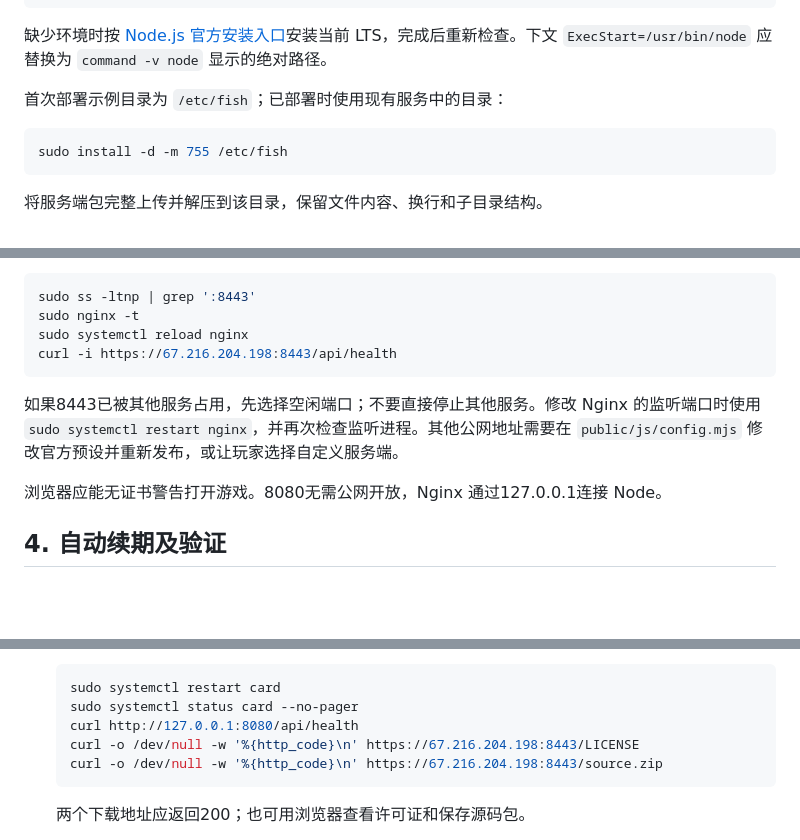
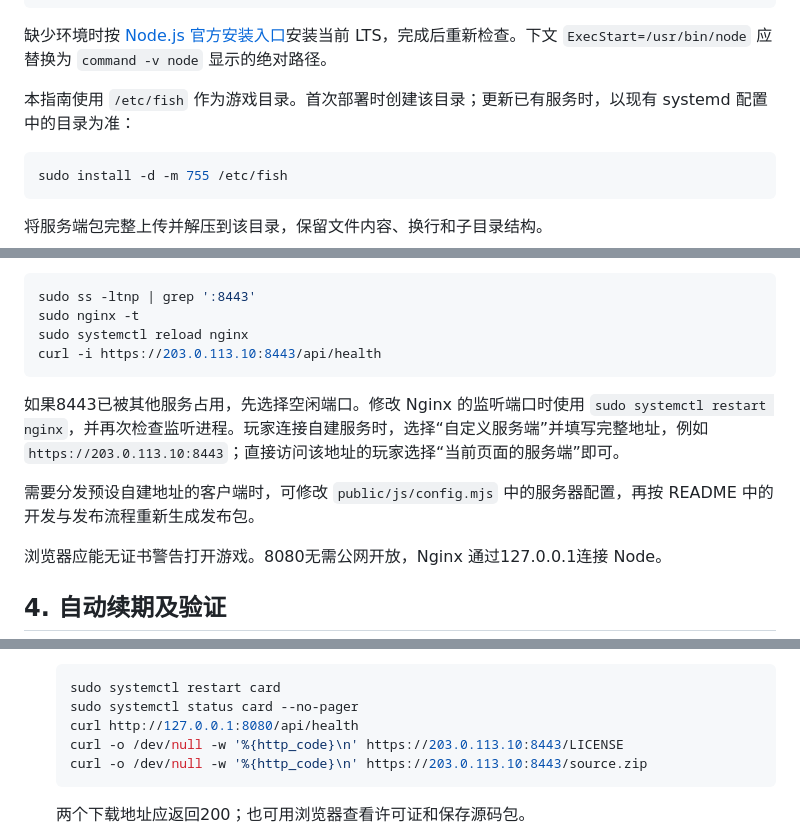
Before and after one commit to tianrui-huang/fish_card, a Markdown page: docs/服务端部署.md, 3 parts joined by grey strips. Rendered like a GitHub page; blank space fills up the shorter version.

Commit message:
Rewrite deployment guide for public self-hosting users

````diff
--- a/docs/服务端部署.md
+++ b/docs/服务端部署.md
@@ -33,7 +35,7 @@ command -v node
 
 缺少环境时按 [Node.js 官方安装入口](https://nodejs.org/en/download)安装当前 LTS，完成后重新检查。下文 `ExecStart=/usr/bin/node` 应替换为 `command -v node` 显示的绝对路径。
 
-首次部署示例目录为 `/etc/fish`；已部署时使用现有服务中的目录：
+本指南使用 `/etc/fish` 作为游戏目录。首次部署时创建该目录；更新已有服务时，以现有 systemd 配置中的目录为准：
 
 ```sh
 sudo install -d -m 755 /etc/fish
@@ -199,10 +201,12 @@ server {
 sudo ss -ltnp | grep ':8443'
 sudo nginx -t
 sudo systemctl reload nginx
-curl -i https://67.216.204.198:8443/api/health
+curl -i https://203.0.113.10:8443/api/health
 ```
 
-如果8443已被其他服务占用，先选择空闲端口；不要直接停止其他服务。修改 Nginx 的监听端口时使用 `sudo systemctl restart nginx`，并再次检查监听进程。其他公网地址需要在 `public/js/config.mjs` 修改官方预设并重新发布，或让玩家选择自定义服务端。
+如果8443已被其他服务占用，先选择空闲端口。修改 Nginx 的监听端口时使用 `sudo systemctl restart nginx`，并再次检查监听进程。玩家连接自建服务时，选择“自定义服务端”并填写完整地址，例如 `https://203.0.113.10:8443`；直接访问该地址的玩家选择“当前页面的服务端”即可。
+
+需要分发预设自建地址的客户端时，可修改 `public/js/config.mjs` 中的服务器配置，再按 README 中的开发与发布流程重新生成发布包。
 
 浏览器应能无证书警告打开游戏。8080无需公网开放，Nginx 通过127.0.0.1连接 Node。
 
@@ -246,8 +250,8 @@ sudo journalctl -u nginx --since "10 minutes ago" --no-pager
    sudo systemctl restart card
    sudo systemctl status card --no-pager
    curl http://127.0.0.1:8080/api/health
-   curl -o /dev/null -w '%{http_code}\n' https://67.216.204.198:8443/LICENSE
-   curl -o /dev/null -w '%{http_code}\n' https://67.216.204.198:8443/source.zip
+   curl -o /dev/null -w '%{http_code}\n' https://203.0.113.10:8443/LICENSE
+   curl -o /dev/null -w '%{http_code}\n' https://203.0.113.10:8443/source.zip
    ```
 
    两个下载地址应返回200；也可用浏览器查看许可证和保存源码包。
````
Also changed, not shown: other parts of docs/服务端部署.md (+12 -10 lines).
